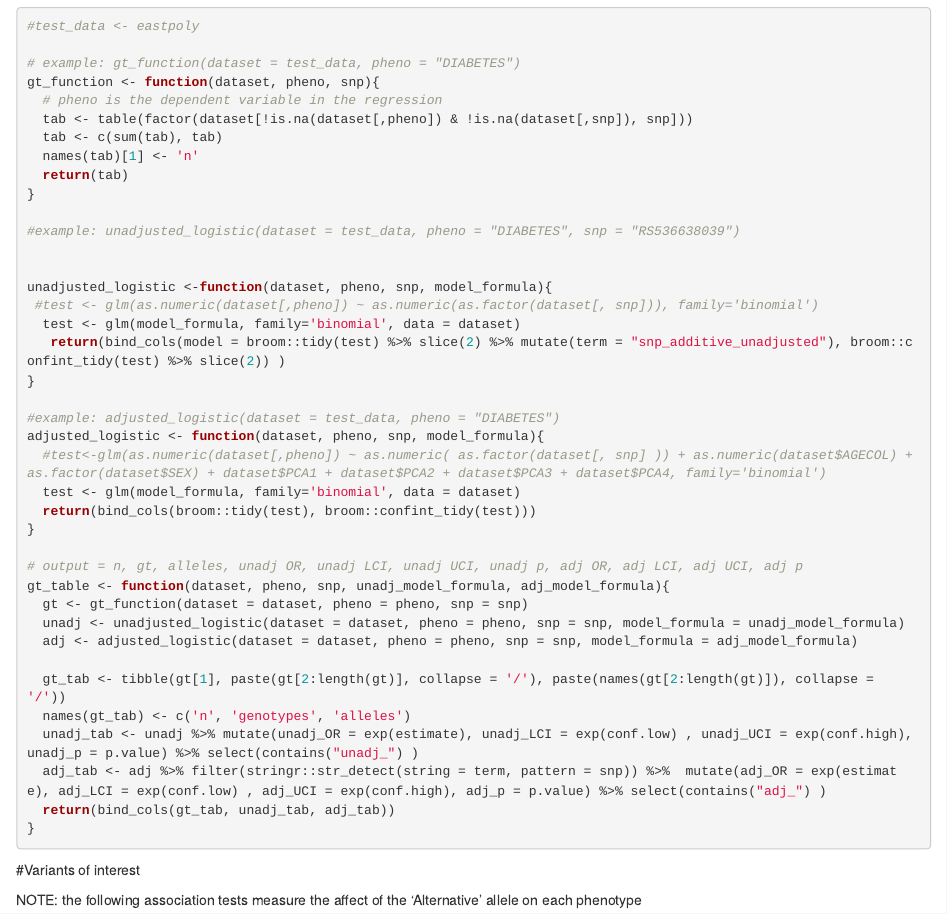
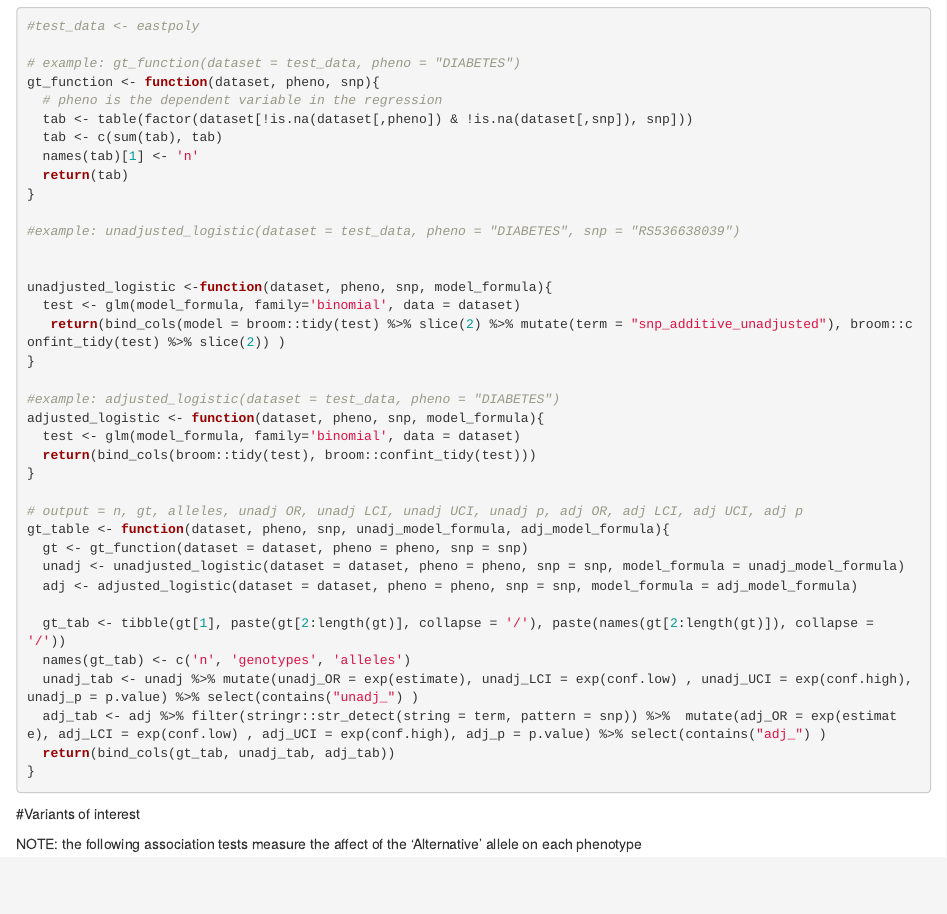
Before and after one commit to leaskimo/Metabolic_association, an R Markdown document (HNF1B.Rmd): the page in a window 1100 px wide, from 620 px down. Rendered offline with R 4.5, knitr and Pandoc, with nearby package versions; some code elsewhere in the file could not run offline.

Commit message:
tidied up logistic functions

```diff
--- a/HNF1B.Rmd
+++ b/HNF1B.Rmd
@@ -105,14 +105,12 @@ gt_function <- function(dataset, pheno, snp){
 
 
 unadjusted_logistic <-function(dataset, pheno, snp, model_formula){
- #test <- glm(as.numeric(dataset[,pheno]) ~ as.numeric(as.factor(dataset[, snp])), family='binomial')
   test <- glm(model_formula, family='binomial', data = dataset)
    return(bind_cols(model = broom::tidy(test) %>% slice(2) %>% mutate(term = "snp_additive_unadjusted"), broom::confint_tidy(test) %>% slice(2)) )
 }
 
 #example: adjusted_logistic(dataset = test_data, pheno = "DIABETES")
 adjusted_logistic <- function(dataset, pheno, snp, model_formula){
-  #test<-glm(as.numeric(dataset[,pheno]) ~ as.numeric( as.factor(dataset[, snp] )) + as.numeric(dataset$AGECOL) + as.factor(dataset$SEX) + dataset$PCA1 + dataset$PCA2 + dataset$PCA3 + dataset$PCA4, family='binomial')
   test <- glm(model_formula, family='binomial', data = dataset)
   return(bind_cols(broom::tidy(test), broom::confint_tidy(test)))
 }
```
